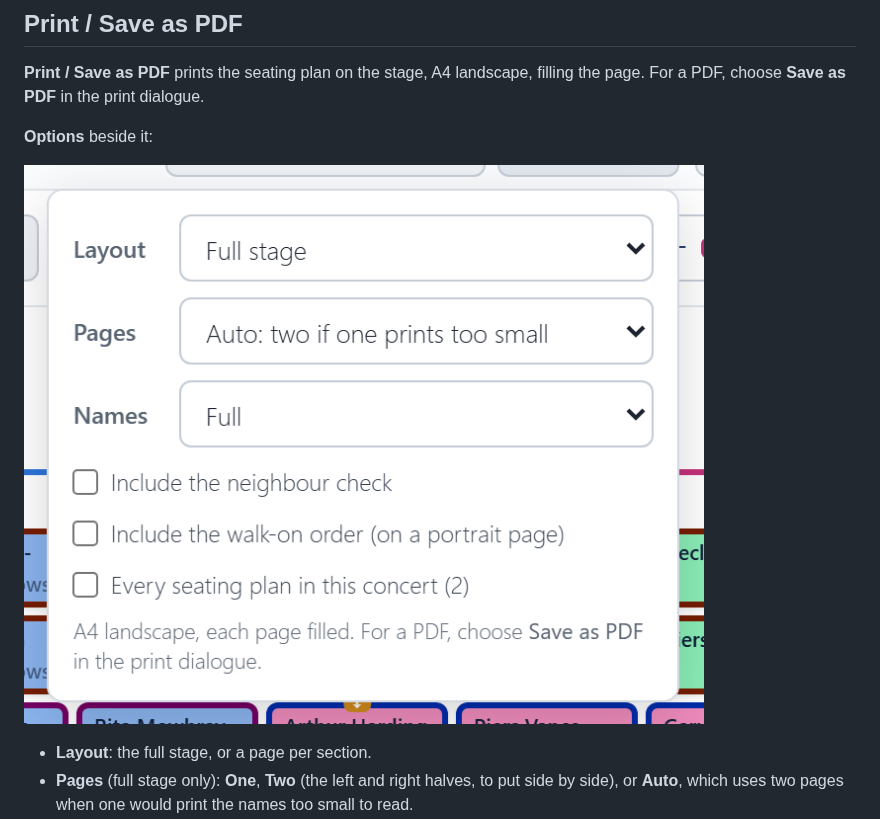
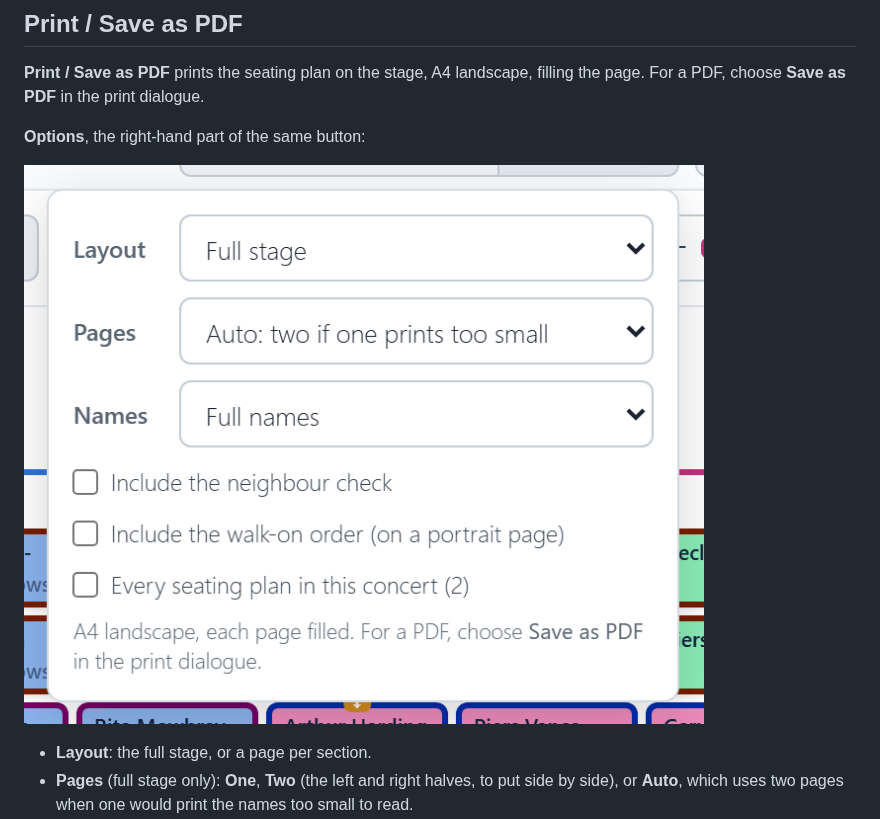
Before and after one commit to jordanbarnes94/choir-seating-tool, a Markdown page: manual/print-and-export.md, the part around the change. GitHub-like rendering; pictures changed too: manual/print-options.png.

```diff
--- a/manual/print-and-export.md
+++ b/manual/print-and-export.md
@@ -10,7 +10,7 @@ order: 8
 
 **Print / Save as PDF** prints the seating plan on the stage, A4 landscape, filling the page. For a PDF, choose **Save as PDF** in the print dialogue.
 
-**Options** beside it:
+**Options**, the right-hand part of the same button:
 
 ![Print options](print-options.png)
 
```
Also changed, not shown: README.md (+4 -4 lines), manual/settings-and-backup.md (+1 -1 lines), manual/export-menu.png, manual/overview.png, manual/plan-more.png, 5 other files.
